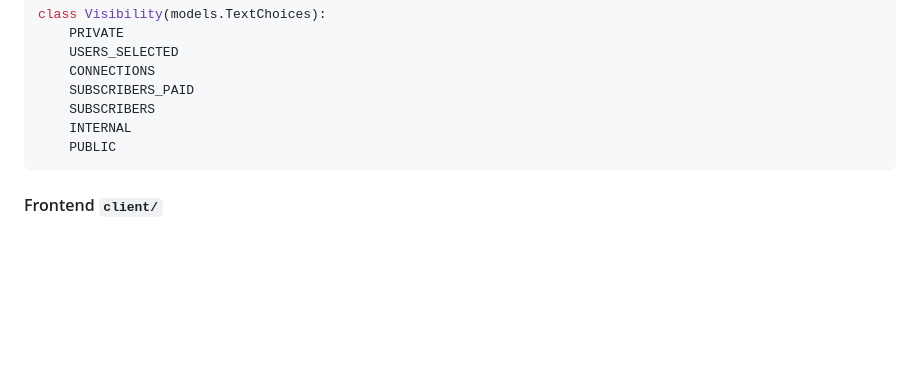
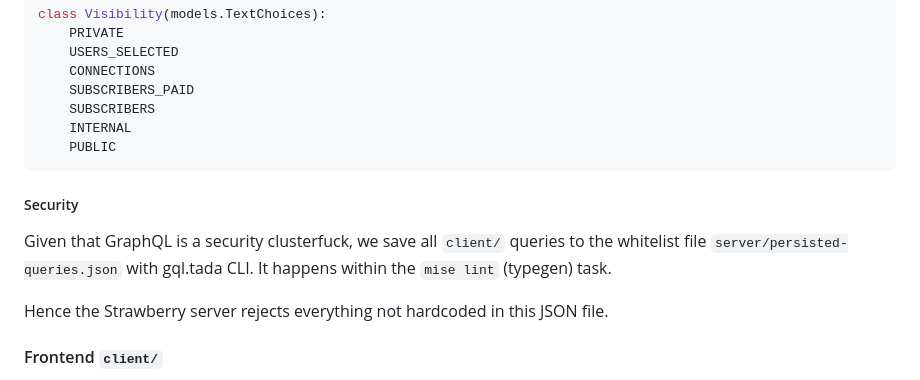
Before and after one commit to neuronhub-app/NeuronHub, a Markdown page: docs/architecture.md, the part around the change. Drawn GitHub-style; blank space fills up the shorter version.

Commit message:
docs(arch): explain server/persisted-queries.json Strawberry whitelist

````diff
--- a/docs/architecture.md
+++ b/docs/architecture.md
@@ -156,6 +156,12 @@ class Visibility(models.TextChoices):
     PUBLIC
 ```
 
+##### Security
+
+Given that GraphQL is a security clusterfuck, we save all `client/` queries to the whitelist file `server/persisted-queries.json` with gql.tada CLI. It happens within the `mise lint` (typegen) task.
+
+Hence the Strawberry server rejects everything not hardcoded in this JSON file.
+
 #### Frontend `client/`
 - `e2e/` - Playwright with its `e2e/tests`
 - `src/routes.ts` - has react-router `RouteConfig`, and `export const urls = { ... }` for usage as `urls.reviews.list`.
````
